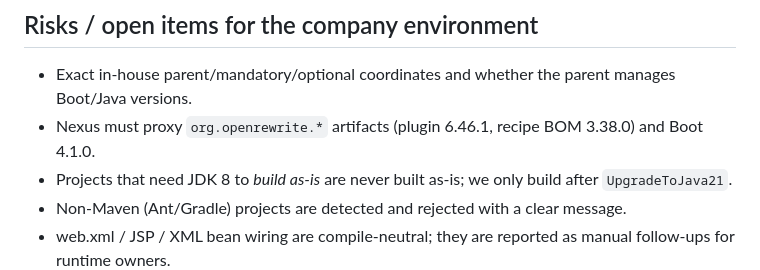
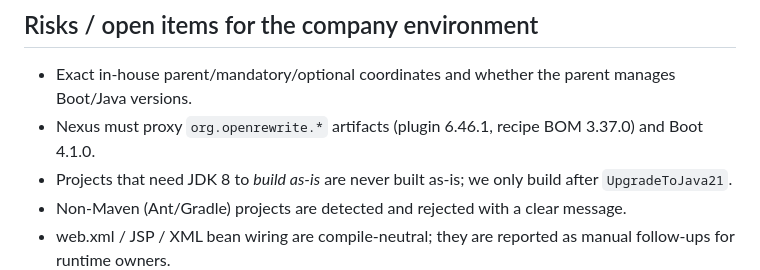
Before and after one commit to acandiatale/tutu, a Markdown page: docs/PLAN.md, the part around the change. GitHub-like rendering.

Commit message:
docs: align BOM version in plan risks
Co-Authored-By: Claude Fable 5.1 <noreply@anthropic.com>
Claude-Session: https://claude.ai/code/session_01DA5cmByyXTZsJjuyUviAya

```diff
--- a/docs/PLAN.md
+++ b/docs/PLAN.md
@@ -38,7 +38,7 @@ Contracts all WS code against: `sbmig/core/{models,config,interfaces,workspace}.
 
 ## Risks / open items for the company environment
 * Exact in-house parent/mandatory/optional coordinates and whether the parent manages Boot/Java versions.
-* Nexus must proxy `org.openrewrite.*` artifacts (plugin 6.46.1, recipe BOM 3.38.0) and Boot 4.1.0.
+* Nexus must proxy `org.openrewrite.*` artifacts (plugin 6.46.1, recipe BOM 3.37.0) and Boot 4.1.0.
 * Projects that need JDK 8 to *build as-is* are never built as-is; we only build after `UpgradeToJava21`.
 * Non-Maven (Ant/Gradle) projects are detected and rejected with a clear message.
 * web.xml / JSP / XML bean wiring are compile-neutral; they are reported as manual follow-ups for runtime owners.
```
